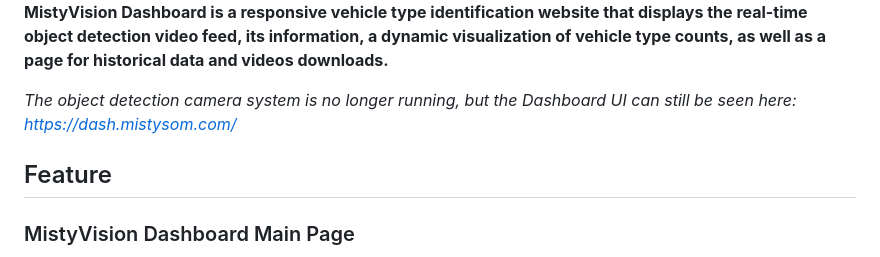
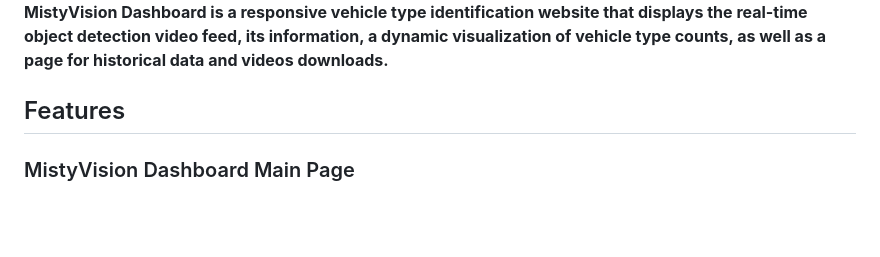
Before and after one commit to MistySOM/MistyVision-Dashboard, a Markdown page: README.md, the part around the change. Drawn GitHub-style; blank space fills up the shorter version.

```diff
--- a/README.md
+++ b/README.md
@@ -6,9 +6,7 @@ As part of MistyWest’s performance evaluation of MistySOM, an internally devel
 
 **MistyVision Dashboard is a responsive vehicle type identification website that displays the real-time object detection video feed, its information, a dynamic visualization of vehicle type counts, as well as a page for historical data and videos downloads.**
 
-*The object detection camera system is no longer running, but the Dashboard UI can still be seen here: https://dash.mistysom.com/*
-
-## Feature
+## Features
 ### MistyVision Dashboard Main Page
   - Menu Sidebar
   - Live Object Detection Video Stream with Playback
```
